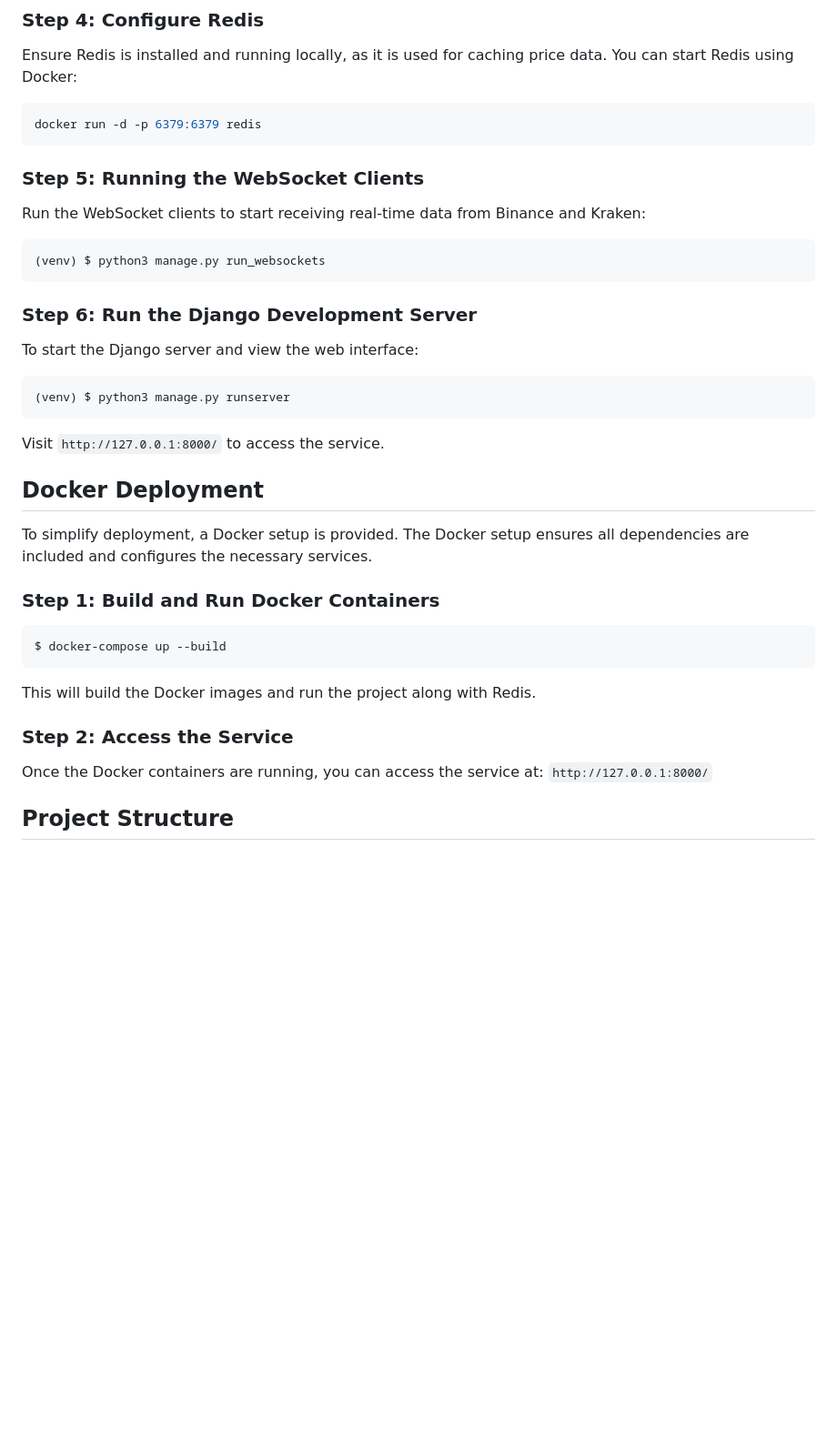
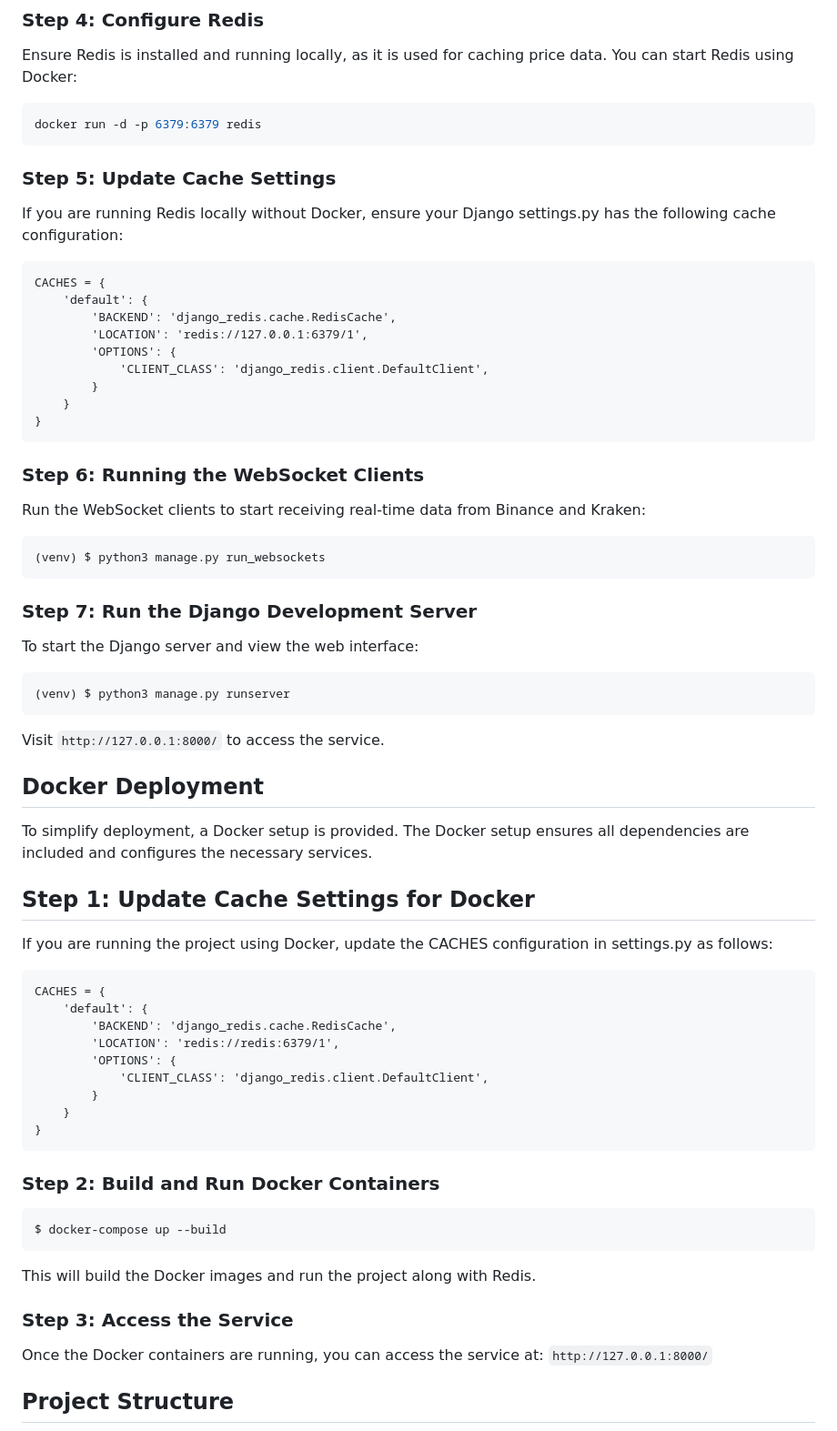
Before and after one commit to ssenichhh/Crypto-Price-Service, a Markdown page: README.md, the part around the change. Shown: that part at 91% size. GitHub-like rendering; blank space fills up the shorter version.

Commit message:
5th Commit

````diff
--- a/README.md
+++ b/README.md
@@ -48,14 +48,27 @@ Ensure Redis is installed and running locally, as it is used for caching price d
 ```bash
 docker run -d -p 6379:6379 redis
 ```
+### Step 5: Update Cache Settings
+If you are running Redis locally without Docker, ensure your Django settings.py has the following cache configuration:
+```
+CACHES = {
+    'default': {
+        'BACKEND': 'django_redis.cache.RedisCache',
+        'LOCATION': 'redis://127.0.0.1:6379/1',
+        'OPTIONS': {
+            'CLIENT_CLASS': 'django_redis.client.DefaultClient',
+        }
+    }
+}
+```
 
-### Step 5: Running the WebSocket Clients
+### Step 6: Running the WebSocket Clients
 Run the WebSocket clients to start receiving real-time data from Binance and Kraken:
 ```bash
 (venv) $ python3 manage.py run_websockets
 ```
 
-### Step 6: Run the Django Development Server
+### Step 7: Run the Django Development Server
 To start the Django server and view the web interface:
 ```bash
 (venv) $ python3 manage.py runserver
@@ -66,13 +79,28 @@ Visit `http://127.0.0.1:8000/` to access the service.
 
 To simplify deployment, a Docker setup is provided. The Docker setup ensures all dependencies are included and configures the necessary services.
 
-### Step 1: Build and Run Docker Containers
+## Step 1: Update Cache Settings for Docker
+If you are running the project using Docker, update the CACHES configuration in settings.py as follows:
+
+```
+CACHES = {
+    'default': {
+        'BACKEND': 'django_redis.cache.RedisCache',
+        'LOCATION': 'redis://redis:6379/1',
+        'OPTIONS': {
+            'CLIENT_CLASS': 'django_redis.client.DefaultClient',
+        }
+    }
+}
+```
+
+### Step 2: Build and Run Docker Containers
 ```bash
 $ docker-compose up --build
 ```
 This will build the Docker images and run the project along with Redis.
 
-### Step 2: Access the Service
+### Step 3: Access the Service
 Once the Docker containers are running, you can access the service at:
 `http://127.0.0.1:8000/`
 
````
